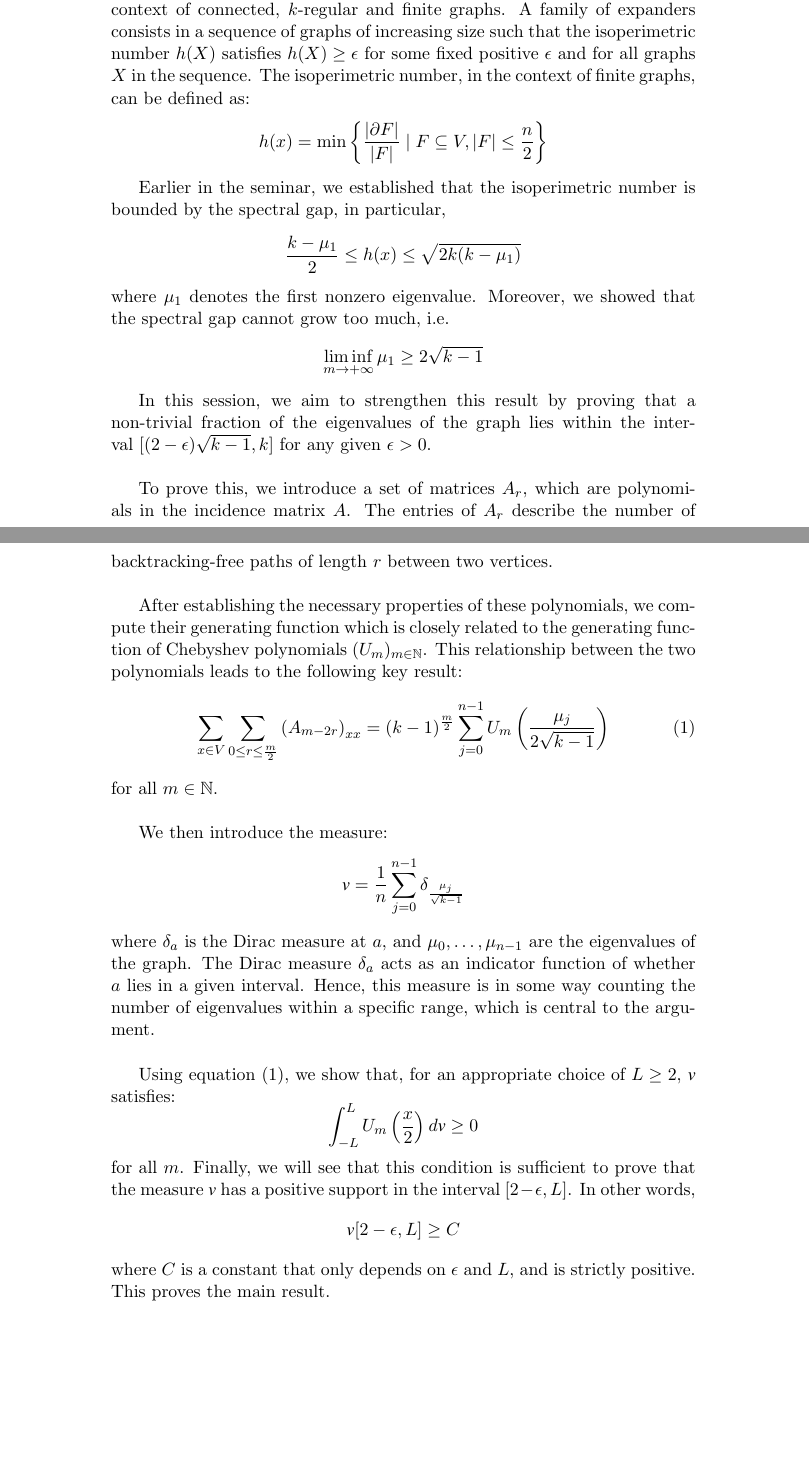
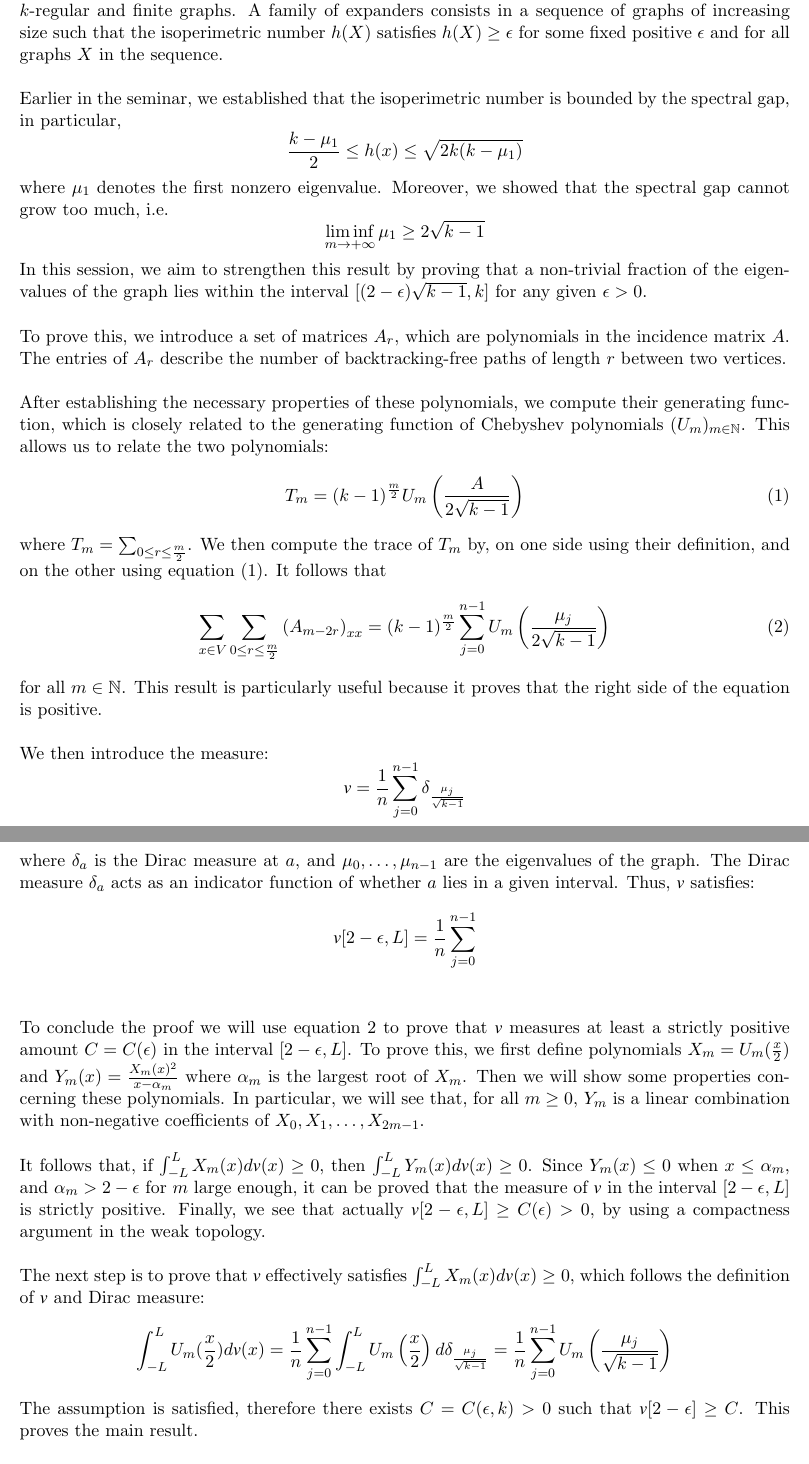
Before and after one commit to SeverinoDaDalt/abstract_discrete_mathematics_seminar, a LaTeX document (abstract.tex): two parts of pages 1 and 2 of 2, joined at a grey line, cut so that both start at the same text, the shorter picture padded with empty space. Compiled offline with pdfLaTeX.

Commit message:
Change template

```diff
--- a/abstract.tex
+++ b/abstract.tex
@@ -12,12 +12,14 @@
 \usepackage{amssymb}
 \usepackage{tikz-cd}
 \usepackage{wasysym}
+\setlength{\parindent}{0pt}
+\usepackage[margin=70pt]{geometry}
 \DeclareSymbolFont{matha}{OML}{txmi}{m}{it}% txfonts
 \DeclareMathSymbol{\varv}{\mathord}{matha}{118}
 
 % Title
-\title{Seminar on Algebra, Geometry and Discrete Mathematics}
-\author{Severino Da Dalt}
+%\title{Seminar on Algebra, Geometry and Discrete Mathematics}
+%\author{Severino Da Dalt}
 
 \newtheorem{theorem}{Theorem}[section]
 \newtheorem{corollary}{Corollary}[theorem]
@@ -37,9 +48,9 @@
     The main topic of the seminar is the study of families of expanders in the context of connected, $k$-regular and finite graphs.
     A family of expanders consists in a sequence of graphs of increasing size such that the isoperimetric number $h(X)$ satisfies $h(X) \geq \epsilon$
     for some fixed positive $\epsilon$ and for all graphs $X$ in the sequence.
-    The isoperimetric number, in the context of finite graphs, can be defined as:
-    $$h(x) = \min{ \left\{ \frac{|\partial F|}{|F|} \mid F \subseteq V, |F| \leq \frac{n}{2}\right\} }$$
-    %\newline
+    %The isoperimetric number, in the context of finite graphs, can be defined as:
+    %$$h(x) = \min{ \left\{ \frac{|\partial F|}{|F|} \mid F \subseteq V, |F| \leq \frac{n}{2}\right\} }$$
+    \newline
 
     Earlier in the seminar, we established that the isoperimetric number is bounded by the spectral gap, in particular,
     $$\frac{k - \mu_1}{2} \leq h(x) \leq \sqrt{2k(k - \mu_1)}$$
@@ -56,30 +67,67 @@
     The entries of $A_r$ describe the number of backtracking-free paths of length $r$ between two vertices.
     \newline
 
-    After establishing the necessary properties of these polynomials, we compute their generating function which
-    is closely related to the generating function of Chebyshev polynomials $(U_m)_{m\in \mathbb{N}}$.
-    This relationship between the two polynomials leads to the following key result:
+    After establishing the necessary properties of these polynomials, we compute their generating function, which is
+    closely related to the generating function of Chebyshev polynomials $(U_m)_{m\in \mathbb{N}}$.
+    This allows us to relate the two polynomials:
     \begin{equation}
-        \label{eq:1}
+        \label{eq:relation_T_U}
+    T_m = (k-1)^{\frac{m}{2}} U_m\left(\frac{A}{2 \sqrt{k-1}}\right)
+    \end{equation}
+    where $T_m = \sum_{0 \leq r \leq \frac{m}{2}}$.
+    We then compute the trace of $T_m$ by, on one side using their definition, and on the other using
+    equation~\eqref{eq:relation_T_U}.
+    It follows that
+    \begin{equation}
+        \label{eq:relation_A_U}
         \sum_{x \in V} \sum_{0\leq r \leq\frac{m}{2}} \left(A_{m-2r}\right)_{xx} = (k-1)^{\frac{m}{2}} \sum_{j=0}^{n-1} U_m\left(\frac{\mu_j}{2\sqrt{k-1}}\right)
     \end{equation}
     for all $m \in \mathbb{N}$.
+    This result is particularly useful because it proves that the right side of the equation is positive.
     \newline
 
     We then introduce the measure:
     $$\varv = \frac{1}{n} \sum^{n-1}_{j=0} \delta_{\frac{\mu_j}{\sqrt{k-1}}}$$
     where $\delta_a$ is the Dirac measure at $a$, and $\mu_0, \dots, \mu_{n-1}$ are the eigenvalues of the graph.
     The Dirac measure $\delta_a$ acts as an indicator function of whether $a$ lies in a given interval.
-    Hence, this measure is in some way counting the number of eigenvalues within a specific range, which is central to the argument.
+    %Hence, this measure is in some way counting the number of eigenvalues within a specific range, which is central to the argument.
+    Thus, $\varv$ satisfies:
+    $$
+    \varv[2-\epsilon, L] = \frac{1}{n} \sum_{j=0}^{n-1}
+    $$
     \newline
 
-    Using equation~\eqref{eq:1}, we show that, for an appropriate choice of $L \geq 2$, $\varv$ satisfies:
-    $$\int_{-L}^L U_m\left(\frac{x}{2}\right) d\varv \geq 0$$
-    for all $m$.
-    Finally, we will see that this condition is sufficient to prove that the measure $\varv$ has a positive support in the interval $[2-\epsilon, L]$.
-    In other words,
-    $$\varv[2-\epsilon, L] \geq C$$
-    where $C$ is a constant that only depends on $\epsilon$ and $L$, and is strictly positive.
+    To conclude the proof we will use equation~\ref{eq:relation_A_U} to prove that $\varv$ measures at least a strictly
+    positive amount $C = C(\epsilon)$ in the interval $[2-\epsilon, L]$.
+    To prove this, we first define polynomials $X_m = U_m(\frac{x}{2})$ and $Y_m(x) = \frac{X_m(x)^2}{x - \alpha_m}$ where
+    $\alpha_m$ is the largest root of $X_m$.
+    Then we will show some properties concerning these polynomials.
+    In particular, we will see that, for all $m \geq 0$, $Y_m$ is a linear combination with non-negative coefficients
+    of $X_0, X_1, \dots, X_{2m-1}$.
+    \newline
+
+    It follows that, if $\int_{-L}^{L} X_m(x) d \varv(x) \geq 0$, then $\int_{-L}^{L} Y_m(x) d \varv(x) \geq 0$.
+    Since $Y_m(x) \leq 0$ when $x \leq \alpha_m$, and $\alpha_m > 2 - \epsilon$ for $m$ large enough,
+    it can be proved that the measure of $\varv$ in the interval $[2-\epsilon, L]$ is strictly positive.
+    Finally, we see that actually $\varv[2 - \epsilon, L] \geq C(\epsilon) > 0$, by using a compactness argument in the
+    weak topology.
+    \newline
+
+    The next step is to prove that $\varv$ effectively satisfies $\int_{-L}^{L} X_m(x) d \varv(x) \geq 0$,
+    which follows the definition of $\varv$ and Dirac measure:
+    $$
+    \int_{-L}^L U_m(\frac{x}{2}) d\varv(x) =
+        \frac{1}{n} \sum_{j=0}^{n-1} \int_{-L}^L U_m\left(\frac{x}{2}\right) d \delta_{\frac{\mu_j}{\sqrt{k-1}}} =
+        \frac{1}{n} \sum_{j=0}^{n-1} U_m\left( \frac{\mu_j}{\sqrt{k-1}} \right)
+    $$
+    The assumption is satisfied, therefore there exists $C = C(\epsilon, k) > 0$ such that $\varv[2 - \epsilon] \geq C$.
+    %Using equation~\eqref{eq:relation_A_U}, we show that, for an appropriate choice of $L \geq 2$, $\varv$ satisfies:
+    %$$\int_{-L}^L U_m\left(\frac{x}{2}\right) d\varv \geq 0$$
+    %for all $m$.
+    %Finally, we will see that this condition is sufficient to prove that the measure $\varv$ has a positive support in the interval $[2-\epsilon, L]$.
+    %In other words,
+    %$$\varv[2-\epsilon, L] \geq C$$
+    %where $C$ is a constant that only depends on $\epsilon$ and $L$, and is strictly positive.
     This proves the main result.
     \newline
 
```
Also changed, not shown: out/abstract.pdf, abstract.tex (11 more changed lines), 3 other files.
